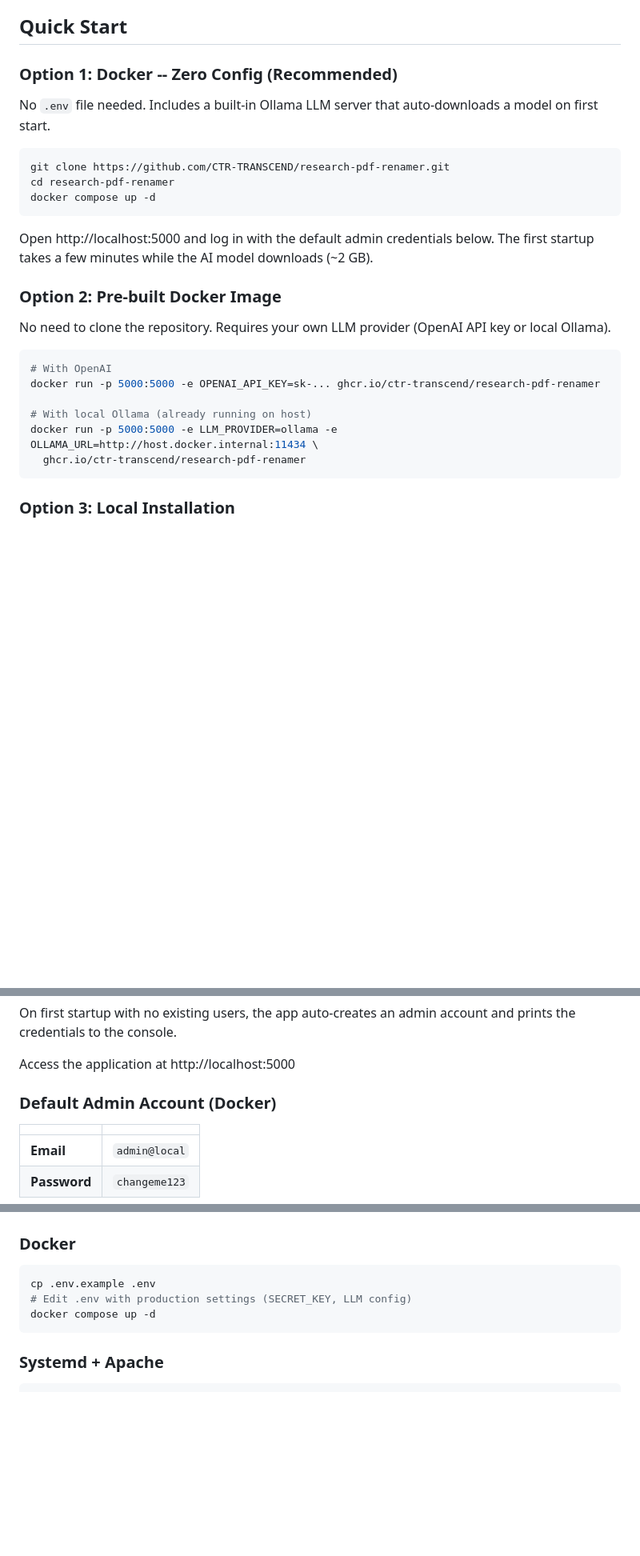
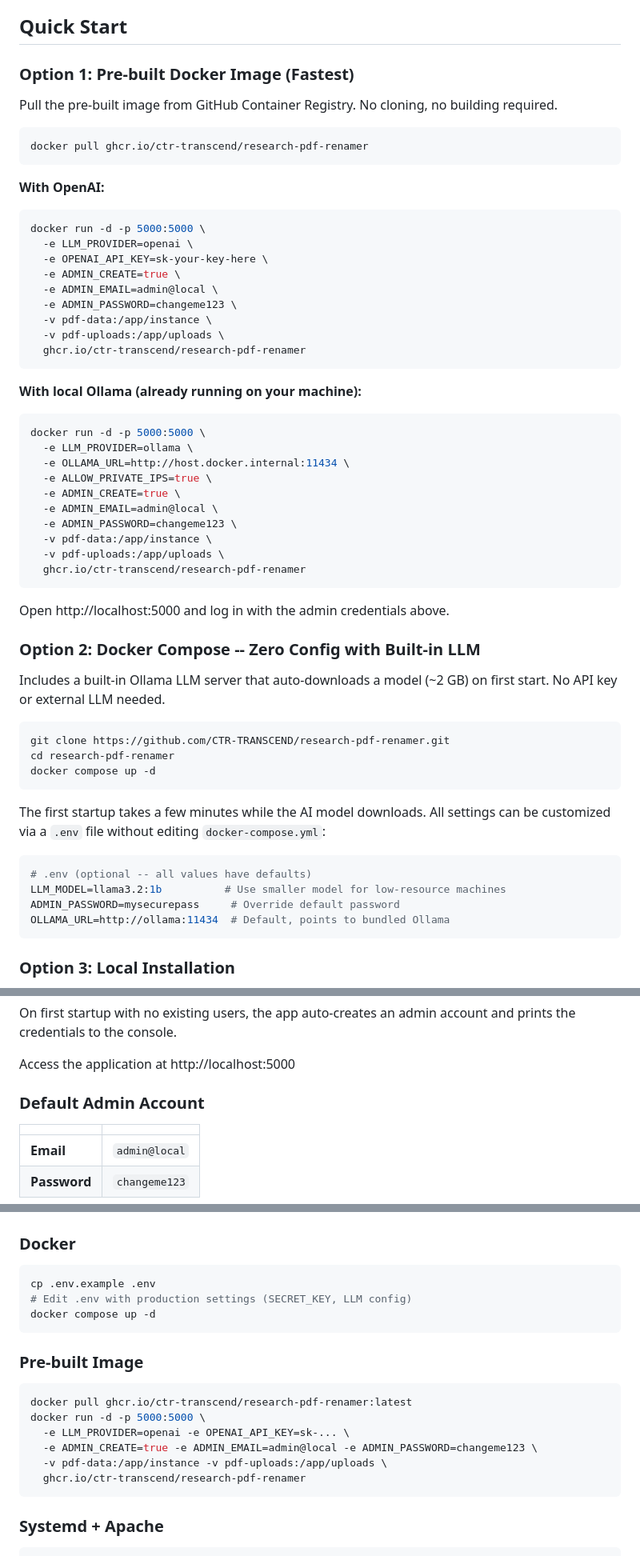
Before and after one commit to CTR-TRANSCEND/research-pdf-renamer, a Markdown page: README.md, 3 parts joined by grey strips. Shown at 80% size. Drawn GitHub-style; blank space fills up the shorter version.

Commit message:
docs: update README with GHCR Docker image instructions
- Reorder Quick Start: pre-built image first (fastest for users)
- Add detailed docker run examples for OpenAI and Ollama providers
- Add .env override documentation for docker-compose
- Add pre-built image section to deployment guide
- Update test counts (271 total, 256 non-E2E + 15 E2E)

🗿 MoAI <email@mo.ai.kr>

````diff
--- a/README.md
+++ b/README.md
@@ -20,9 +20,48 @@ The application supports multiple LLM providers including OpenAI, LM Studio, Oll
 
 ## Quick Start
 
-### Option 1: Docker -- Zero Config (Recommended)
+### Option 1: Pre-built Docker Image (Fastest)
 
-No `.env` file needed. Includes a built-in Ollama LLM server that auto-downloads a model on first start.
+Pull the pre-built image from GitHub Container Registry. No cloning, no building required.
+
+```bash
+docker pull ghcr.io/ctr-transcend/research-pdf-renamer
+```
+
+**With OpenAI:**
+
+```bash
+docker run -d -p 5000:5000 \
+  -e LLM_PROVIDER=openai \
+  -e OPENAI_API_KEY=sk-your-key-here \
+  -e ADMIN_CREATE=true \
+  -e ADMIN_EMAIL=admin@local \
+  -e ADMIN_PASSWORD=changeme123 \
+  -v pdf-data:/app/instance \
+  -v pdf-uploads:/app/uploads \
+  ghcr.io/ctr-transcend/research-pdf-renamer
+```
+
+**With local Ollama (already running on your machine):**
+
+```bash
+docker run -d -p 5000:5000 \
+  -e LLM_PROVIDER=ollama \
+  -e OLLAMA_URL=http://host.docker.internal:11434 \
+  -e ALLOW_PRIVATE_IPS=true \
+  -e ADMIN_CREATE=true \
+  -e ADMIN_EMAIL=admin@local \
+  -e ADMIN_PASSWORD=changeme123 \
+  -v pdf-data:/app/instance \
+  -v pdf-uploads:/app/uploads \
+  ghcr.io/ctr-transcend/research-pdf-renamer
+```
+
+Open http://localhost:5000 and log in with the admin credentials above.
+
+### Option 2: Docker Compose -- Zero Config with Built-in LLM
+
+Includes a built-in Ollama LLM server that auto-downloads a model (~2 GB) on first start. No API key or external LLM needed.
 
 ```bash
 git clone https://github.com/CTR-TRANSCEND/research-pdf-renamer.git
@@ -30,19 +69,13 @@ cd research-pdf-renamer
 docker compose up -d
 ```
 
-Open http://localhost:5000 and log in with the default admin credentials below. The first startup takes a few minutes while the AI model downloads (~2 GB).
-
-### Option 2: Pre-built Docker Image
-
-No need to clone the repository. Requires your own LLM provider (OpenAI API key or local Ollama).
+The first startup takes a few minutes while the AI model downloads. All settings can be customized via a `.env` file without editing `docker-compose.yml`:
 
 ```bash
-# With OpenAI
-docker run -p 5000:5000 -e OPENAI_API_KEY=sk-... ghcr.io/ctr-transcend/research-pdf-renamer
-
-# With local Ollama (already running on host)
-docker run -p 5000:5000 -e LLM_PROVIDER=ollama -e OLLAMA_URL=http://host.docker.internal:11434 \
-  ghcr.io/ctr-transcend/research-pdf-renamer
+# .env (optional -- all values have defaults)
+LLM_MODEL=llama3.2:1b          # Use smaller model for low-resource machines
+ADMIN_PASSWORD=mysecurepass     # Override default password
+OLLAMA_URL=http://ollama:11434  # Default, points to bundled Ollama
 ```
 
 ### Option 3: Local Installation
@@ -60,7 +93,7 @@ On first startup with no existing users, the app auto-creates an admin account a
 
 Access the application at http://localhost:5000
 
-### Default Admin Account (Docker)
+### Default Admin Account
 
 | | |
 |---|---|
@@ -199,6 +232,17 @@ cp .env.example .env
 docker compose up -d
 ```
 
+### Pre-built Image
+
+```bash
+docker pull ghcr.io/ctr-transcend/research-pdf-renamer:latest
+docker run -d -p 5000:5000 \
+  -e LLM_PROVIDER=openai -e OPENAI_API_KEY=sk-... \
+  -e ADMIN_CREATE=true -e ADMIN_EMAIL=admin@local -e ADMIN_PASSWORD=changeme123 \
+  -v pdf-data:/app/instance -v pdf-uploads:/app/uploads \
+  ghcr.io/ctr-transcend/research-pdf-renamer
+```
+
 ### Systemd + Apache
 
 ```bash
````
Also changed, not shown: other parts of README.md (+5 -4 lines).
